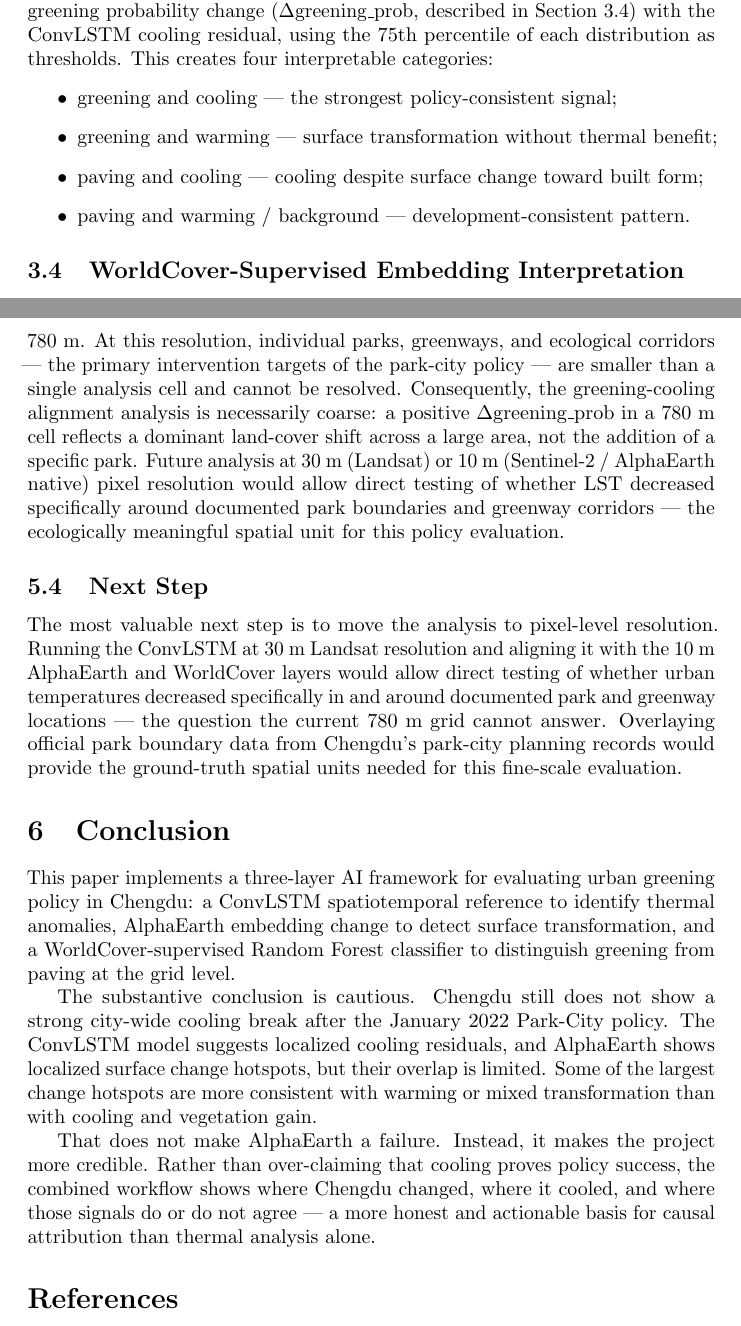
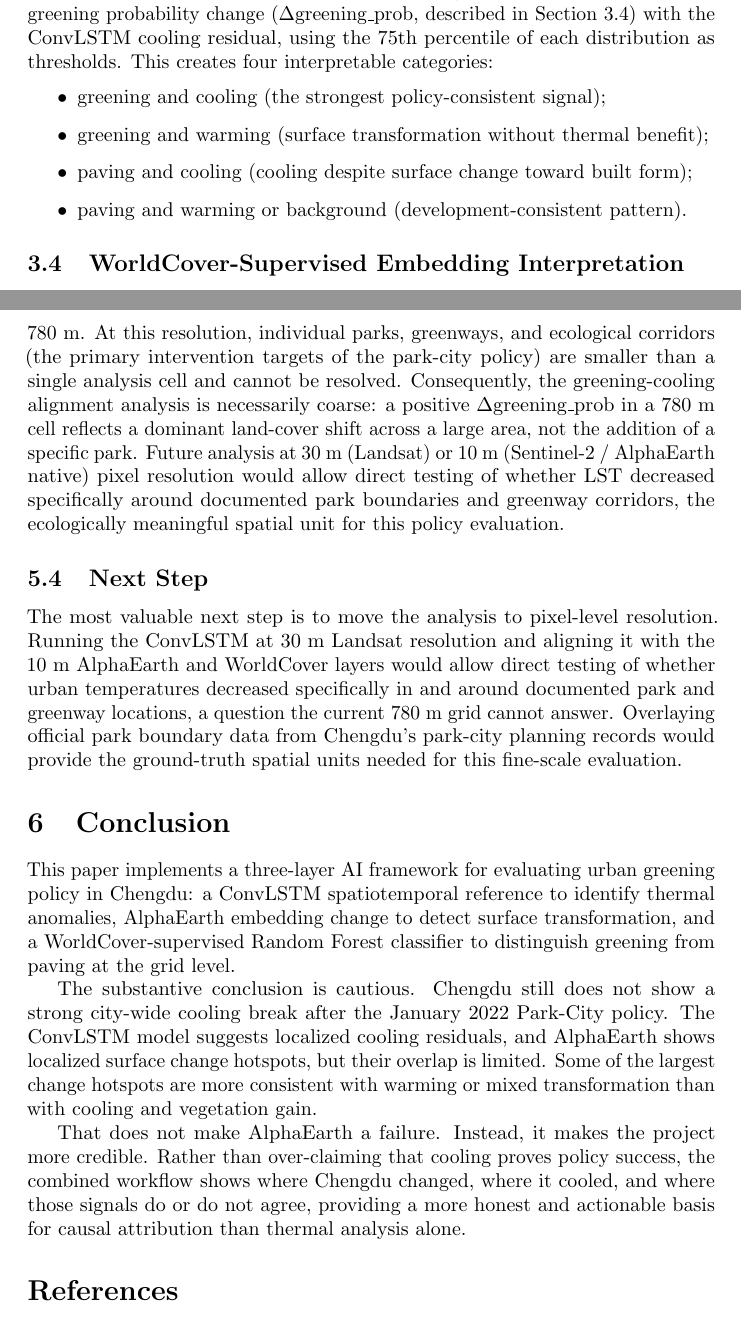
Before and after one commit to louis1mx/E-PSCI210, a LaTeX paper (outputs/final_paper_alphaearth_results copy.tex): two parts of pages 6 and 16 of 17 before the commit and two parts of pages 6 and 15 of 16 after it, joined at a grey line, cut so that both start at the same text. Compiled offline with pdfLaTeX; a LaTeX package or settings file that is missing is left out.

Commit message:
Remove section 3.5; add southeastern cooling; replace all em dashes with cleaner punctuation

```diff
--- a/outputs/final_paper_alphaearth_results copy.tex
+++ b/outputs/final_paper_alphaearth_results copy.tex
@@ -294,10 +294,10 @@ Section~\ref{sec:worldcover_method}) with the ConvLSTM cooling residual, using
 the 75th percentile of each distribution as thresholds. This creates four
 interpretable categories:
 \begin{itemize}
-  \item greening and cooling --- the strongest policy-consistent signal;
-  \item greening and warming --- surface transformation without thermal benefit;
-  \item paving and cooling --- cooling despite surface change toward built form;
-  \item paving and warming / background --- development-consistent pattern.
+  \item greening and cooling (the strongest policy-consistent signal);
+  \item greening and warming (surface transformation without thermal benefit);
+  \item paving and cooling (cooling despite surface change toward built form);
+  \item paving and warming or background (development-consistent pattern).
 \end{itemize}
 
 \subsection{WorldCover-Supervised Embedding Interpretation}
@@ -648,14 +636,14 @@ A critical spatial resolution constraint limits the current analysis. The
 ConvLSTM model was trained at a $64 \times 64$ grid over the 25 km urban
 buffer due to local computational training time constraints, yielding a cell
 size of approximately 780 m. At this resolution, individual parks, greenways,
-and ecological corridors --- the primary intervention targets of the park-city
-policy --- are smaller than a single analysis cell and cannot be resolved.
+and ecological corridors (the primary intervention targets of the park-city
+policy) are smaller than a single analysis cell and cannot be resolved.
 Consequently, the greening-cooling alignment analysis is necessarily coarse:
 a positive $\Delta$greening\_prob in a 780 m cell reflects a dominant land-cover
 shift across a large area, not the addition of a specific park. Future analysis
 at 30 m (Landsat) or 10 m (Sentinel-2 / AlphaEarth native) pixel resolution
 would allow direct testing of whether LST decreased specifically around
-documented park boundaries and greenway corridors --- the ecologically
+documented park boundaries and greenway corridors, the ecologically
 meaningful spatial unit for this policy evaluation.
 
 \subsection{Next Step}
@@ -664,7 +652,7 @@ The most valuable next step is to move the analysis to pixel-level resolution.
 Running the ConvLSTM at 30 m Landsat resolution and aligning it with the 10 m
 AlphaEarth and WorldCover layers would allow direct testing of whether urban
 temperatures decreased specifically in and around documented park and greenway
-locations --- the question the current 780 m grid cannot answer. Overlaying
+locations, a question the current 780 m grid cannot answer. Overlaying
 official park boundary data from Chengdu's park-city planning records would
 provide the ground-truth spatial units needed for this fine-scale evaluation.
 
@@ -687,8 +675,8 @@ with cooling and vegetation gain.
 That does not make AlphaEarth a failure. Instead, it makes the project more
 credible. Rather than over-claiming that cooling proves policy success, the combined
 workflow shows where Chengdu changed, where it cooled, and where those signals
-do or do not agree --- a more honest and actionable basis for causal attribution
-than thermal analysis alone.
+do or do not agree, providing a more honest and actionable basis for causal
+attribution than thermal analysis alone.
 
 \FloatBarrier
 
```
Also changed, not shown: outputs/final_paper_alphaearth_results copy.tex (26 more changed lines).
